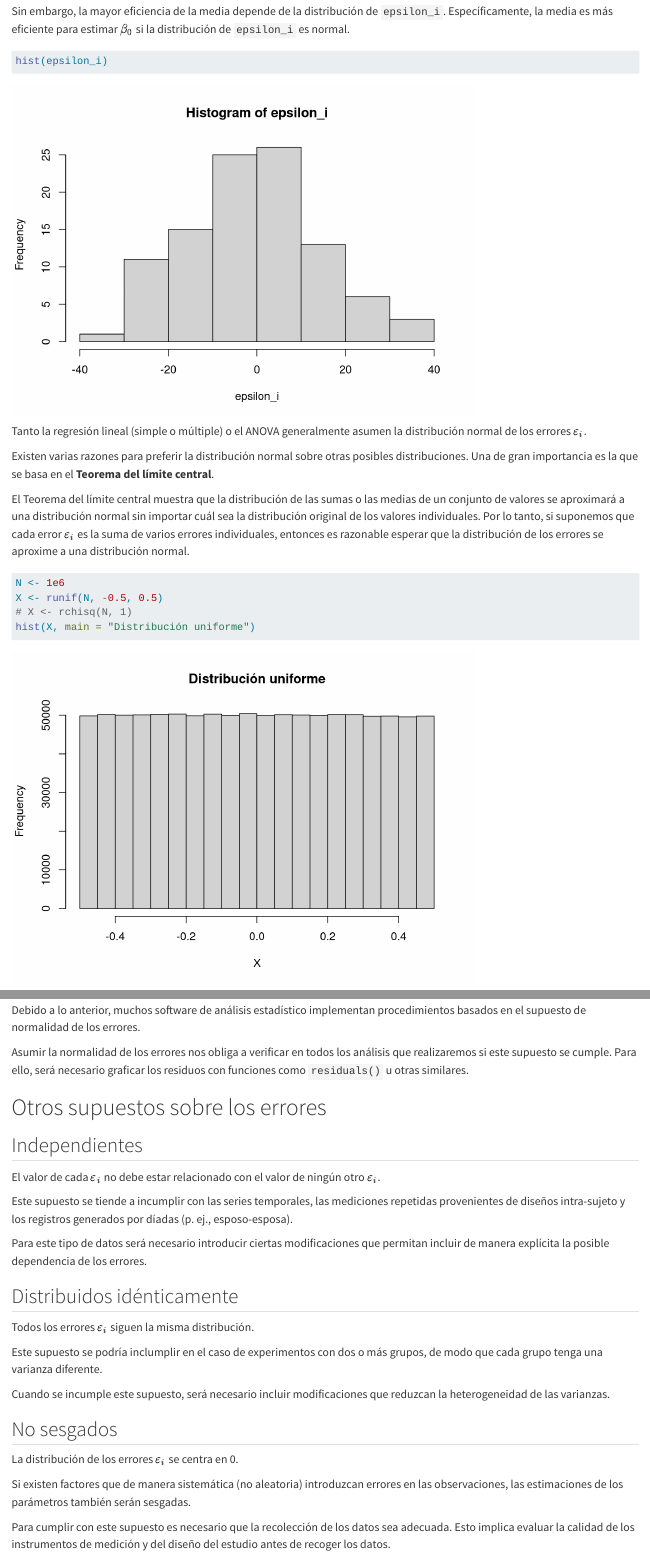
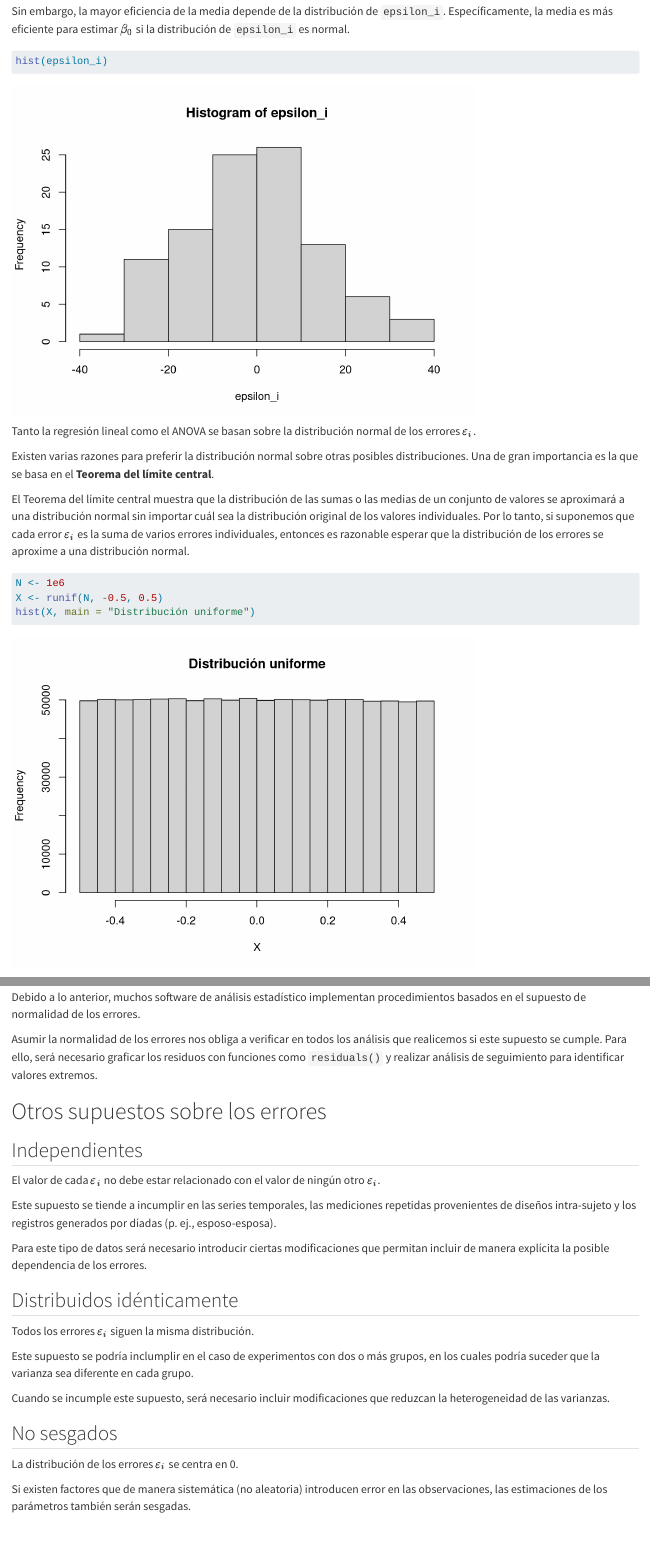
Before and after one commit to armelbrizuela/errorDistribution, a Quarto document (presenta.qmd): the page in a window 1100 px wide, from 2920 px down, and a second part further down, joined at a grey line. Rendered offline with R 4.5, knitr and Pandoc in place of Quarto, with nearby package versions; code that draws random numbers runs with fixed seeds of ours.

Commit message:
minor change

````diff
--- a/presenta.qmd
+++ b/presenta.qmd
@@ -114,7 +114,7 @@ Sin embargo, la mayor eficiencia de la media depende de la distribución de `eps
 hist(epsilon_i)
 ```
 
-Tanto la regresión lineal (simple o múltiple) o el ANOVA generalmente asumen la distribución normal de los errores $\varepsilon_i$.
+Tanto la regresión lineal como el ANOVA se basan sobre la distribución normal de los errores $\varepsilon_i$.
 
 Existen varias razones para preferir la distribución normal sobre otras posibles distribuciones. Una de gran importancia es la que se basa en el **Teorema del límite central**.
 
@@ -123,7 +123,6 @@ El Teorema del límite central muestra que la distribución de las sumas o las m
 ```{r}
 N <- 1e6
 X <- runif(N, -0.5, 0.5)
-# X <- rchisq(N, 1)
 hist(X, main = "Distribución uniforme")
 ```
 
@@ -140,7 +139,7 @@ El Teorema del límite central también muestra que cuanto mayor sea el número
 
 Debido a lo anterior, muchos software de análisis estadístico implementan procedimientos basados en el supuesto de normalidad de los errores.
 
-Asumir la normalidad de los errores nos obliga a verificar en todos los análisis que realizaremos si este supuesto se cumple. Para ello, será necesario graficar los residuos con funciones como `residuals()` u otras similares.
+Asumir la normalidad de los errores nos obliga a verificar en todos los análisis que realicemos si este supuesto se cumple. Para ello, será necesario graficar los residuos con funciones como `residuals()` y realizar análisis de seguimiento para identificar valores extremos.
 
 # Otros supuestos sobre los errores
 
@@ -148,7 +147,7 @@ Asumir la normalidad de los errores nos obliga a verificar en todos los análisi
 
 El valor de cada $\varepsilon_i$ no debe estar relacionado con el valor de ningún otro $\varepsilon_i$.
 
-Este supuesto se tiende a incumplir con las series temporales, las mediciones repetidas provenientes de diseños intra-sujeto y los registros generados por díadas (p. ej., esposo-esposa).
+Este supuesto se tiende a incumplir en las series temporales, las mediciones repetidas provenientes de diseños intra-sujeto y los registros generados por díadas (p. ej., esposo-esposa).
 
 Para este tipo de datos será necesario introducir ciertas modificaciones que permitan incluir de manera explícita la posible dependencia de los errores.
 
@@ -156,7 +155,7 @@ Para este tipo de datos será necesario introducir ciertas modificaciones que pe
 
 Todos los errores $\varepsilon_i$ siguen la misma distribución.
 
-Este supuesto se podría inclumplir en el caso de experimentos con dos o más grupos, de modo que cada grupo tenga una varianza diferente.
+Este supuesto se podría inclumplir en el caso de experimentos con dos o más grupos, en los cuales podría suceder que la varianza sea diferente en cada grupo.
 
 Cuando se incumple este supuesto, será necesario incluir modificaciones que reduzcan la heterogeneidad de las varianzas.
 
@@ -164,7 +163,7 @@ Cuando se incumple este supuesto, será necesario incluir modificaciones que red
 
 La distribución de los errores $\varepsilon_i$ se centra en 0.
 
-Si existen factores que de manera sistemática (no aleatoria) introduzcan errores en las observaciones, las estimaciones de los parámetros también serán sesgadas.
+Si existen factores que de manera sistemática (no aleatoria) introducen error en las observaciones, las estimaciones de los parámetros también serán sesgadas.
 
 Para cumplir con este supuesto es necesario que la recolección de los datos sea adecuada. Esto implica evaluar la calidad de los instrumentos de medición y del diseño del estudio antes de recoger los datos.
 
````
